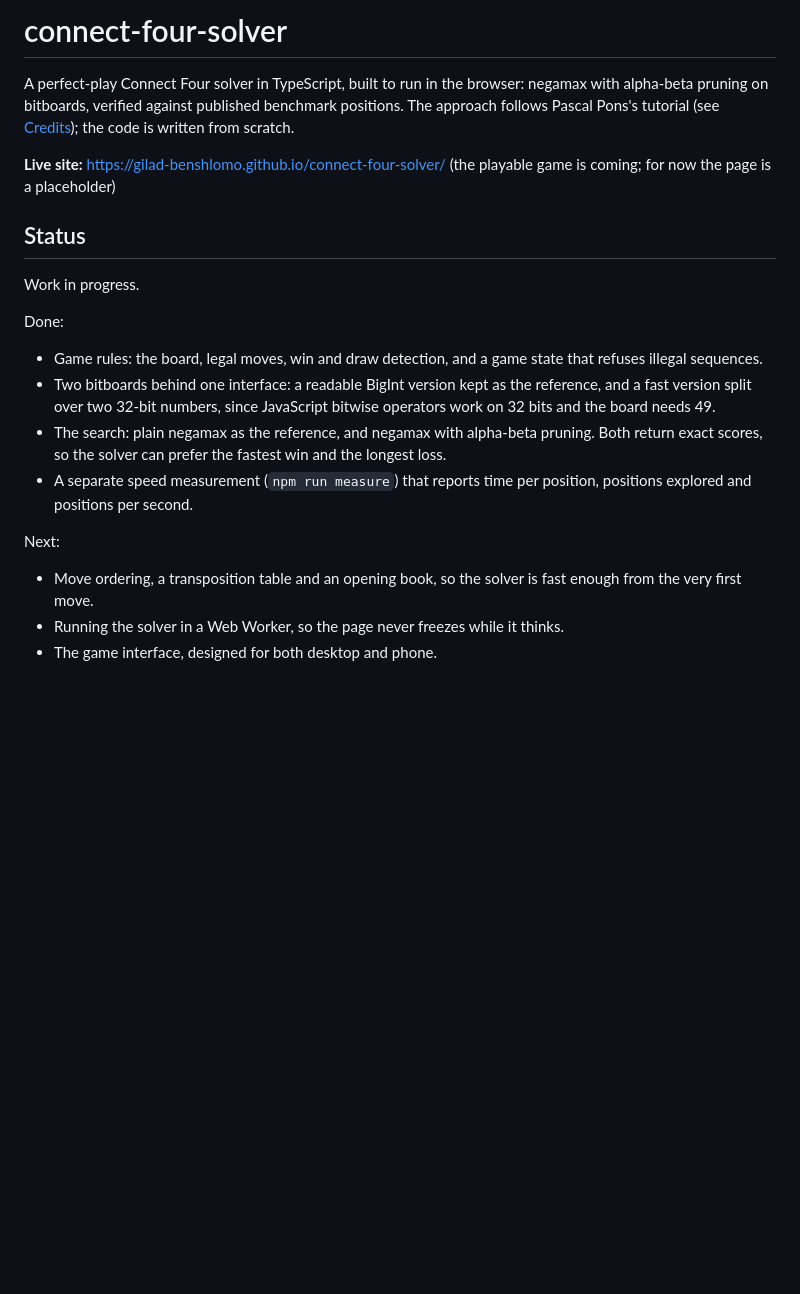
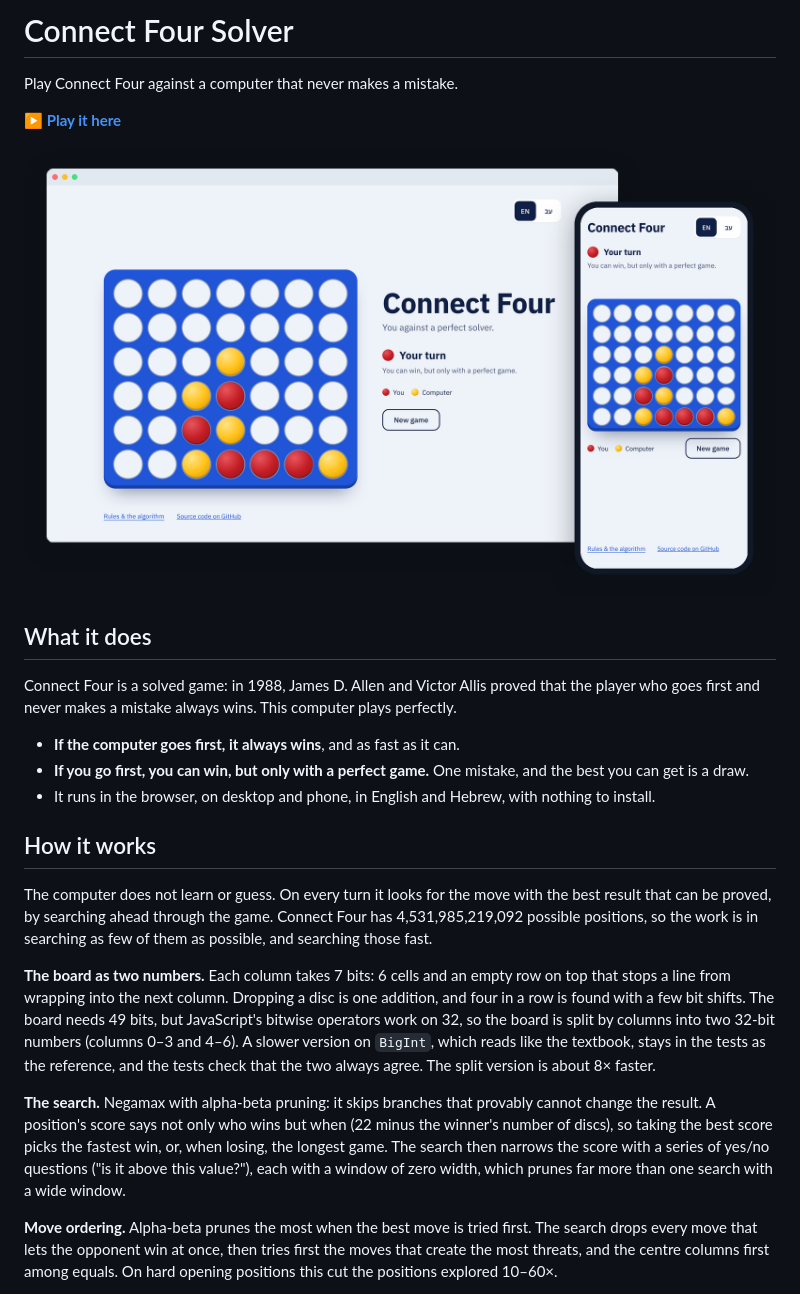
Before and after one commit to gilad-benshlomo/connect-four-solver, a Markdown page: README.md, the part around one of its changes. Drawn GitHub-style; pictures changed too: docs/screenshot.png (added); blank space fills up the shorter version.

Commit message:
Rewrite the README for the finished game, with a screenshot and a gameplay GIF

```diff
--- a/README.md
+++ b/README.md
@@ -1,20 +1,26 @@
-# connect-four-solver
+# Connect Four Solver
 
-A perfect-play Connect Four solver in TypeScript, built to run in the browser: negamax with alpha-beta pruning on bitboards, verified against published benchmark positions. The approach follows Pascal Pons's tutorial (see [Credits](#credits)); the code is written from scratch.
+Play Connect Four against a computer that never makes a mistake.
 
-**Live site:** https://gilad-benshlomo.github.io/connect-four-solver/ (the playable game is coming; for now the page is a placeholder)
+**[▶ Play it here](https://gilad-benshlomo.github.io/connect-four-solver/)**
 
-## Status
+![The game on a desktop and on a phone](docs/screenshot.png)
 
-Work in progress.
+## What it does
 
-Done:
-- Game rules: the board, legal moves, win and draw detection, and a game state that refuses illegal sequences.
-- Two bitboards behind one interface: a readable BigInt version kept as the reference, and a fast version split over two 32-bit numbers, since JavaScript bitwise operators work on 32 bits and the board needs 49.
-- The search: plain negamax as the reference, and negamax with alpha-beta pruning. Both return exact scores, so the solver can prefer the fastest win and the longest loss.
-- A separate speed measurement (`npm run measure`) that reports time per position, positions explored and positions per second.
+Connect Four is a solved game: in 1988, James D. Allen and Victor Allis proved that the player who goes first and never makes a mistake always wins. This computer plays perfectly.
 
-Next:
-- Move ordering, a transposition table and an opening book, so the solver is fast enough from the very first move.
-- Running the solver in a Web Worker, so the page never freezes while it thinks.
-- The game interface, designed for both desktop and phone.
+- **If the computer goes first, it always wins**, and as fast as it can.
+- **If you go first, you can win, but only with a perfect game.** One mistake, and the best you can get is a draw.
+- It runs in the browser, on desktop and phone, in English and Hebrew, with nothing to install.
+
+## How it works
+
+The computer does not learn or guess. On every turn it looks for the move with the best result that can be proved, by searching ahead through the game. Connect Four has 4,531,985,219,092 possible positions, so the work is in searching as few of them as possible, and searching those fast.
+
+**The board as two numbers.** Each column takes 7 bits: 6 cells and an empty row on top that stops a line from wrapping into the next column. Dropping a disc is one addition, and four in a row is found with a few bit shifts. The board needs 49 bits, but JavaScript's bitwise operators work on 32, so the board is split by columns into two 32-bit numbers (columns 0–3 and 4–6). A slower version on `BigInt`, which reads like the textbook, stays in the tests as the reference, and the tests check that the two always agree. The split version is about 8× faster.
+
+**The search.** Negamax with alpha-beta pruning: it skips branches that provably cannot change the result. A position's score says not only who wins but when (22 minus the winner's number of discs), so taking the best score picks the fastest win, or, when losing, the longest game. The search then narrows the score with a series of yes/no questions ("is it above this value?"), each with a window of zero width, which prunes far more than one search with a wide window.
+
+**Move ordering.** Alpha-beta prunes the most when the best move is tried first. The search drops every move that lets the opponent win at once, then tries first the moves that create the most threats, and the centre columns first among equals. On hard opening positions this cut the positions explored 10–60×.
+
```
Also changed, not shown: other parts of README.md (+51 -13 lines), 1 other file.
